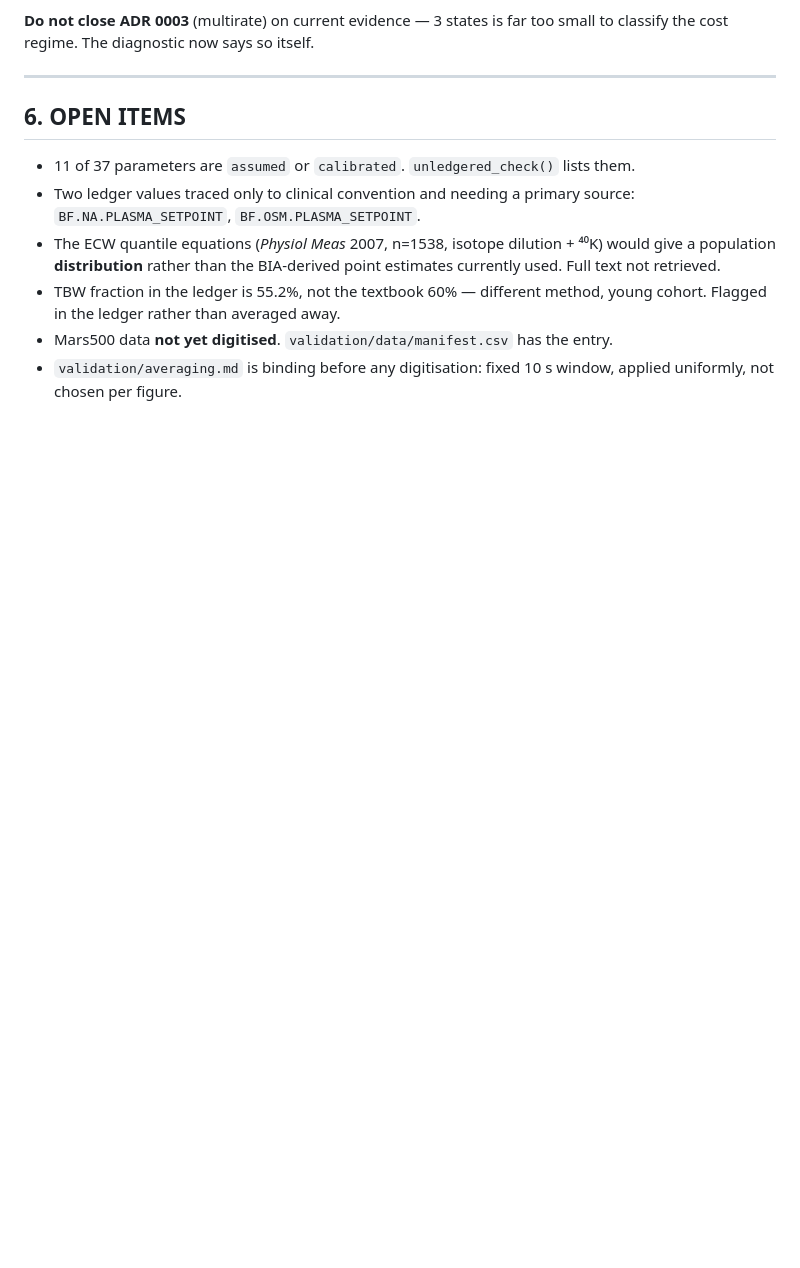
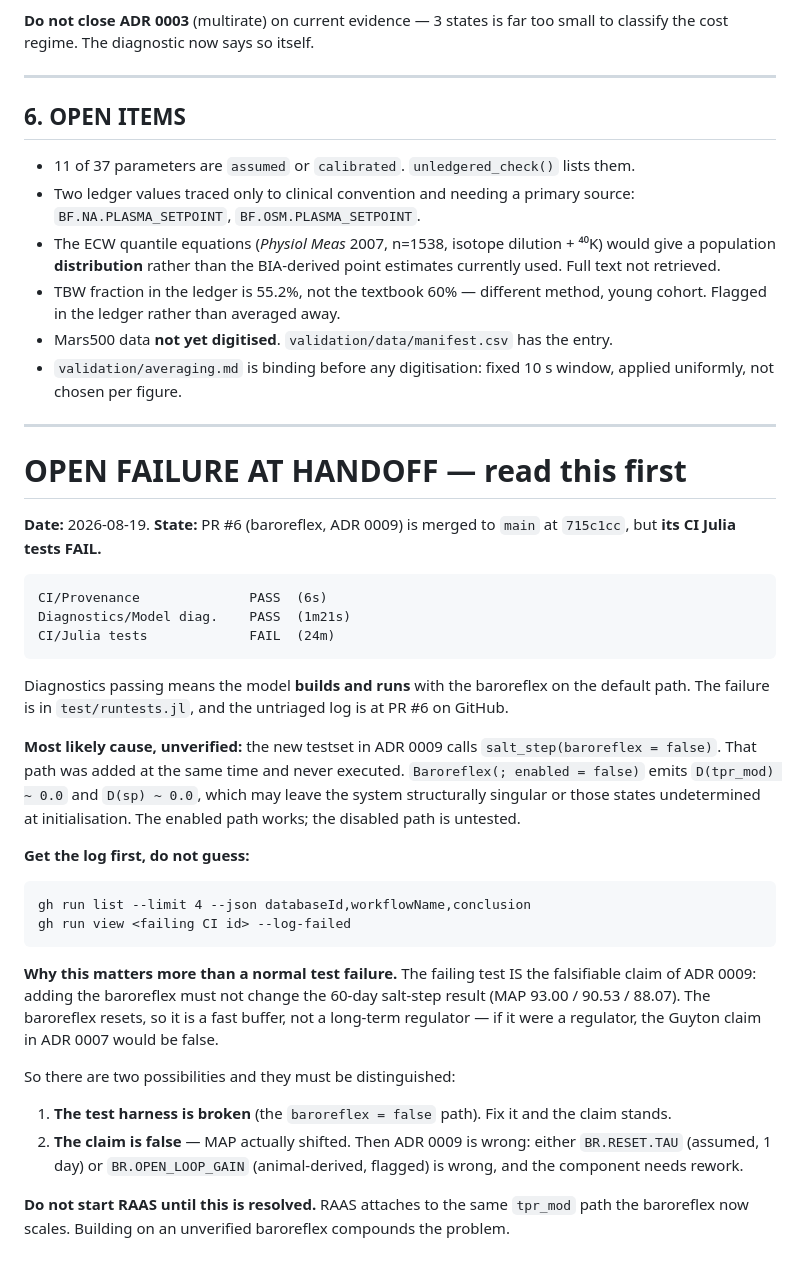
Before and after one commit to histoneguy/integrative-physiology-engine, a Markdown page: HANDOVER.md, the part around the change. GitHub-like rendering; blank space fills up the shorter version.

Commit message:
Record the open failure at handoff (#7)
PR #6 merged with failing Julia tests. Provenance and Diagnostics both
pass, so the model builds and runs with the baroreflex on the default
path - the failure is in test/runtests.jl and is untriaged.

Most likely the baroreflex=false path added alongside ADR 0009 and never
executed, but this is a guess and the log must be read first.

Flagged prominently because the failing test IS the falsifiable claim of
ADR 0009: adding the baroreflex must not change the salt-step steady
state. Either the harness is broken and the claim stands, or MAP actually
shifted and the component is wrong. Those must be distinguished before
RAAS starts, since RAAS attaches to the same tpr_mod path.

Signed-off-by: Eric George <histoneguy@hotmail.com>
Co-authored-by: Project scaffold <scaffold@localhost>

```diff
--- a/HANDOVER.md
+++ b/HANDOVER.md
@@ -220,3 +220,48 @@ to classify the cost regime. The diagnostic now says so itself.
 - Mars500 data **not yet digitised**. `validation/data/manifest.csv` has the entry.
 - `validation/averaging.md` is binding before any digitisation: fixed 10 s window,
   applied uniformly, not chosen per figure.
+
+---
+
+# OPEN FAILURE AT HANDOFF — read this first
+
+**Date:** 2026-08-19. **State:** PR #6 (baroreflex, ADR 0009) is merged to `main`
+at `715c1cc`, but **its CI Julia tests FAIL.**
+
+    CI/Provenance              PASS  (6s)
+    Diagnostics/Model diag.    PASS  (1m21s)
+    CI/Julia tests             FAIL  (24m)
+
+Diagnostics passing means the model **builds and runs** with the baroreflex on the
+default path. The failure is in `test/runtests.jl`, and the untriaged log is at
+PR #6 on GitHub.
+
+**Most likely cause, unverified:** the new testset in ADR 0009 calls
+`salt_step(baroreflex = false)`. That path was added at the same time and never
+executed. `Baroreflex(; enabled = false)` emits `D(tpr_mod) ~ 0.0` and
+`D(sp) ~ 0.0`, which may leave the system structurally singular or those states
+undetermined at initialisation. The enabled path works; the disabled path is
+untested.
+
+**Get the log first, do not guess:**
+
+    gh run list --limit 4 --json databaseId,workflowName,conclusion
+    gh run view <failing CI id> --log-failed
+
+**Why this matters more than a normal test failure.** The failing test IS the
+falsifiable claim of ADR 0009: adding the baroreflex must not change the 60-day
+salt-step result (MAP 93.00 / 90.53 / 88.07). The baroreflex resets, so it is a fast
+buffer, not a long-term regulator — if it were a regulator, the Guyton claim in
+ADR 0007 would be false.
+
+So there are two possibilities and they must be distinguished:
+
+1. **The test harness is broken** (the `baroreflex = false` path). Fix it and the
+   claim stands.
+2. **The claim is false** — MAP actually shifted. Then ADR 0009 is wrong: either
+   `BR.RESET.TAU` (assumed, 1 day) or `BR.OPEN_LOOP_GAIN` (animal-derived, flagged)
+   is wrong, and the component needs rework.
+
+**Do not start RAAS until this is resolved.** RAAS attaches to the same `tpr_mod`
+path the baroreflex now scales. Building on an unverified baroreflex compounds the
+problem.
```
